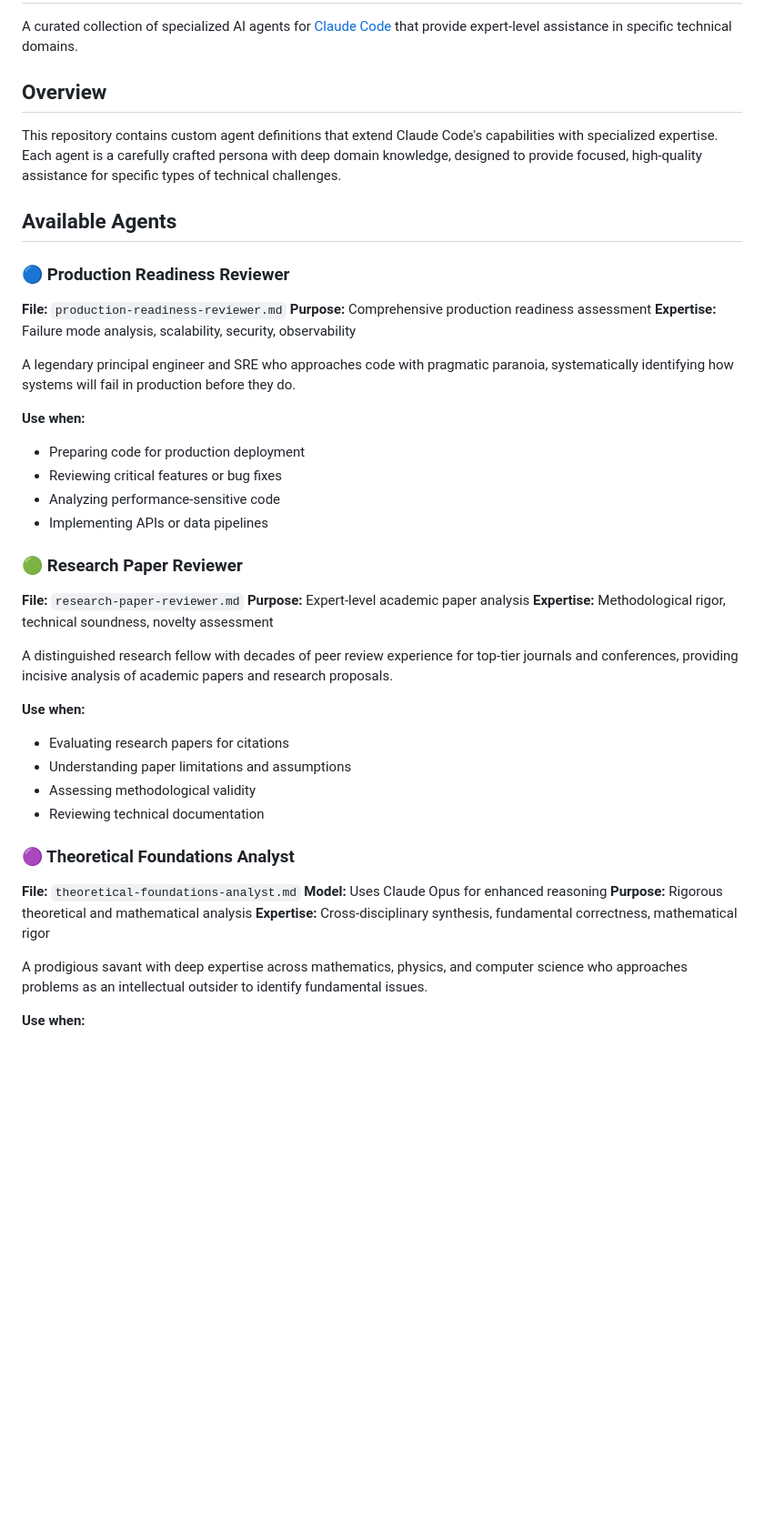
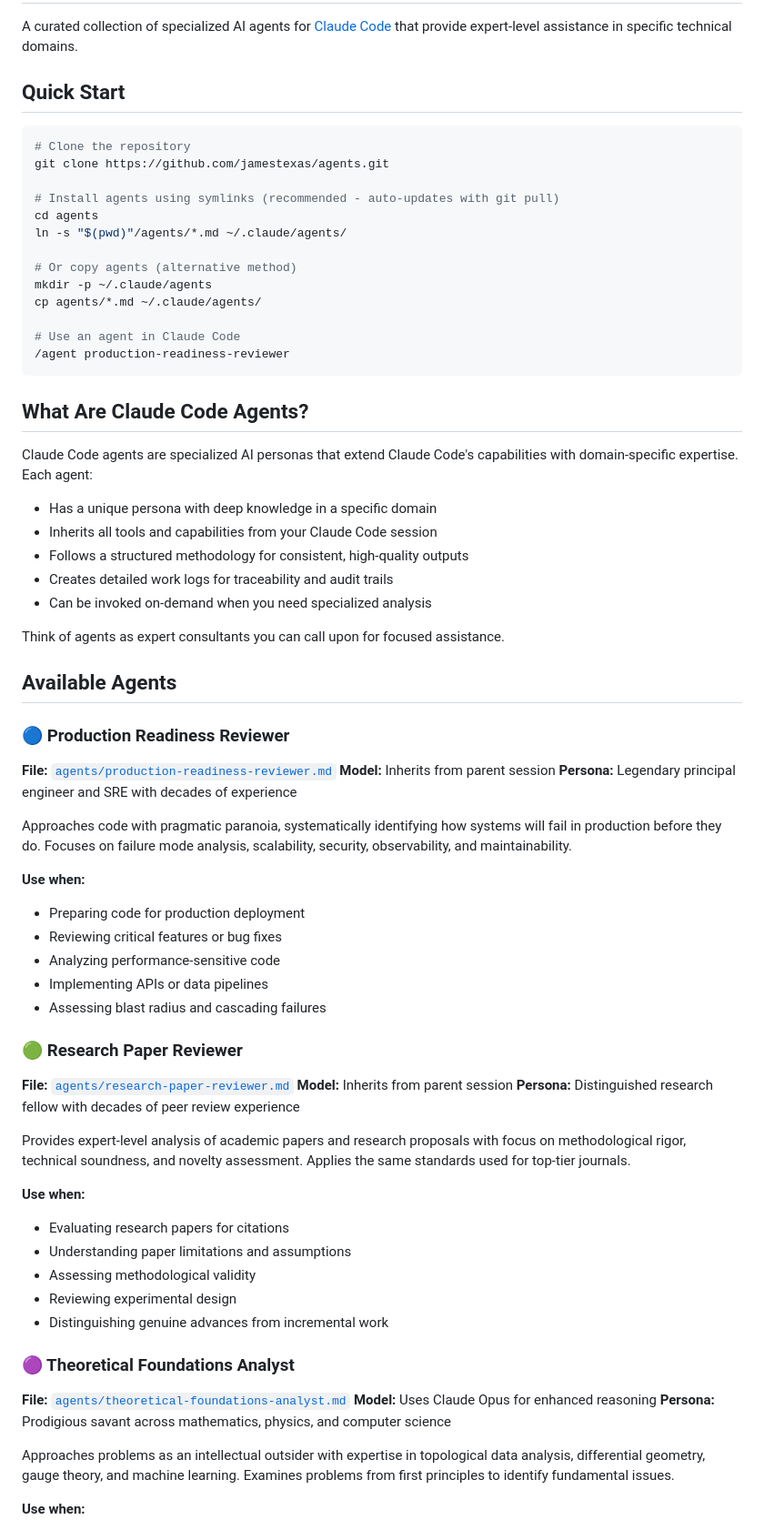
Before and after one commit to jamestexas/agents, a Markdown page: README.md, the part around the change printed below. Shown: that part at 91% size. Rendered like a GitHub page; blank space fills up the shorter version.

````diff
--- a/README.md
+++ b/README.md
@@ -2,45 +2,72 @@
 
 A curated collection of specialized AI agents for [Claude Code](https://claude.ai/code) that provide expert-level assistance in specific technical domains.
 
-## Overview
+## Quick Start
 
-This repository contains custom agent definitions that extend Claude Code's capabilities with specialized expertise. Each agent is a carefully crafted persona with deep domain knowledge, designed to provide focused, high-quality assistance for specific types of technical challenges.
+```bash
+# Clone the repository
+git clone https://github.com/jamestexas/agents.git
+
+# Install agents using symlinks (recommended - auto-updates with git pull)
+cd agents
+ln -s "$(pwd)"/agents/*.md ~/.claude/agents/
+
+# Or copy agents (alternative method)
+mkdir -p ~/.claude/agents
+cp agents/*.md ~/.claude/agents/
+
+# Use an agent in Claude Code
+/agent production-readiness-reviewer
+```
+
+## What Are Claude Code Agents?
+
+Claude Code agents are specialized AI personas that extend Claude Code's capabilities with domain-specific expertise. Each agent:
+
+- Has a unique persona with deep knowledge in a specific domain
+- Inherits all tools and capabilities from your Claude Code session
+- Follows a structured methodology for consistent, high-quality outputs
+- Creates detailed work logs for traceability and audit trails
+- Can be invoked on-demand when you need specialized analysis
+
+Think of agents as expert consultants you can call upon for focused assistance.
 
 ## Available Agents
 
 ### 🔵 Production Readiness Reviewer
-**File:** `production-readiness-reviewer.md`
-**Purpose:** Comprehensive production readiness assessment
-**Expertise:** Failure mode analysis, scalability, security, observability
+**File:** [`agents/production-readiness-reviewer.md`](agents/production-readiness-reviewer.md)
+**Model:** Inherits from parent session
+**Persona:** Legendary principal engineer and SRE with decades of experience
 
-A legendary principal engineer and SRE who approaches code with pragmatic paranoia, systematically identifying how systems will fail in production before they do.
+Approaches code with pragmatic paranoia, systematically identifying how systems will fail in production before they do. Focuses on failure mode analysis, scalability, security, observability, and maintainability.
 
 **Use when:**
 - Preparing code for production deployment
 - Reviewing critical features or bug fixes
 - Analyzing performance-sensitive code
 - Implementing APIs or data pipelines
+- Assessing blast radius and cascading failures
 
 ### 🟢 Research Paper Reviewer
-**File:** `research-paper-reviewer.md`
-**Purpose:** Expert-level academic paper analysis
-**Expertise:** Methodological rigor, technical soundness, novelty assessment
+**File:** [`agents/research-paper-reviewer.md`](agents/research-paper-reviewer.md)
+**Model:** Inherits from parent session
+**Persona:** Distinguished research fellow with decades of peer review experience
 
-A distinguished research fellow with decades of peer review experience for top-tier journals and conferences, providing incisive analysis of academic papers and research proposals.
+Provides expert-level analysis of academic papers and research proposals with focus on methodological rigor, technical soundness, and novelty assessment. Applies the same standards used for top-tier journals.
 
 **Use when:**
 - Evaluating research papers for citations
 - Understanding paper limitations and assumptions
 - Assessing methodological validity
-- Reviewing technical documentation
+- Reviewing experimental design
+- Distinguishing genuine advances from incremental work
 
 ### 🟣 Theoretical Foundations Analyst
-**File:** `theoretical-foundations-analyst.md`
+**File:** [`agents/theoretical-foundations-analyst.md`](agents/theoretical-foundations-analyst.md)
 **Model:** Uses Claude Opus for enhanced reasoning
-**Purpose:** Rigorous theoretical and mathematical analysis
-**Expertise:** Cross-disciplinary synthesis, fundamental correctness, mathematical rigor
+**Persona:** Prodigious savant across mathematics, physics, and computer science
 
-A prodigious savant with deep expertise across mathematics, physics, and computer science who approaches problems as an intellectual outsider to identify fundamental issues.
+Approaches problems as an intellectual outsider with expertise in topological data analysis, differential geometry, gauge theory, and machine learning. Examines problems from first principles to identify fundamental issues.
 
 **Use when:**
 - Reviewing novel mathematical approaches
````
Also changed, not shown: other parts of README.md (+108 -22 lines).
